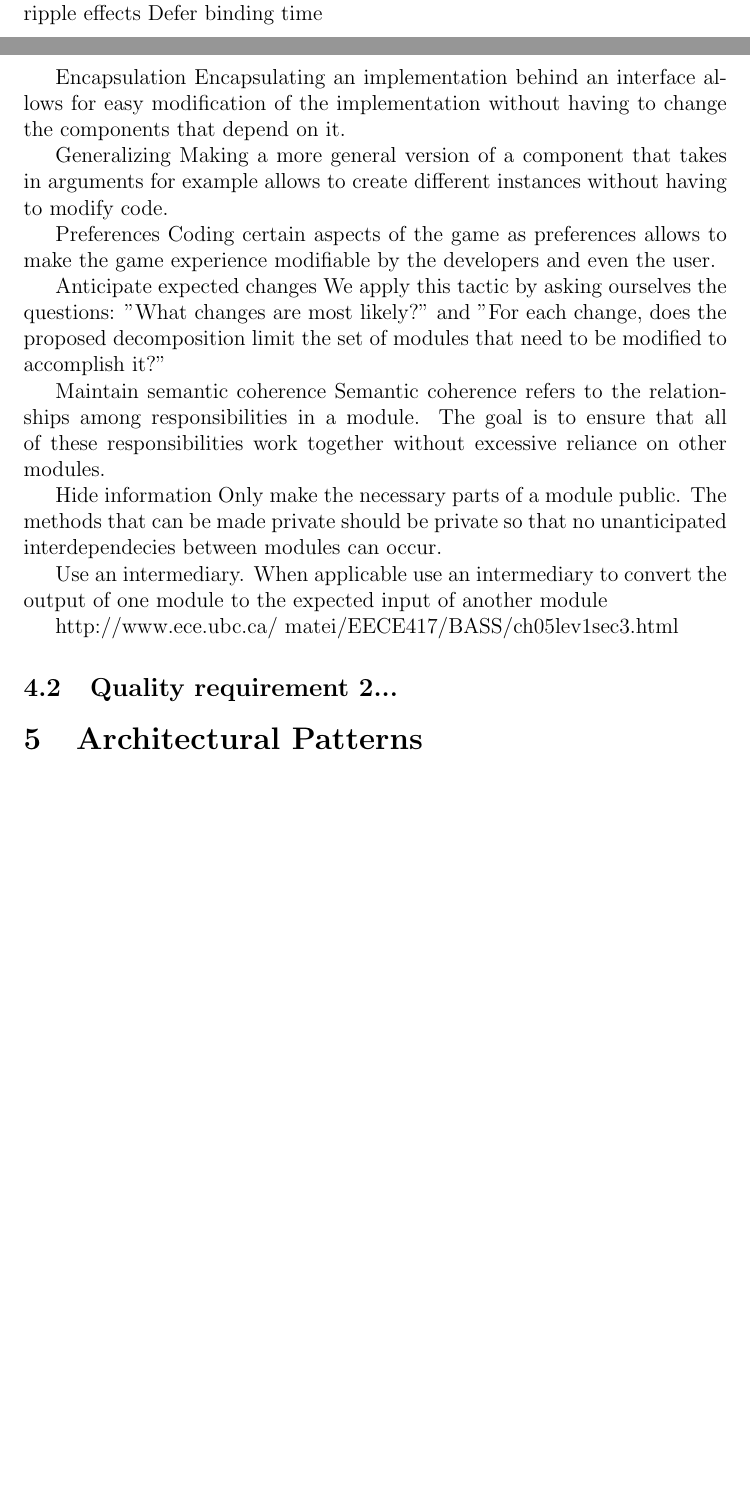
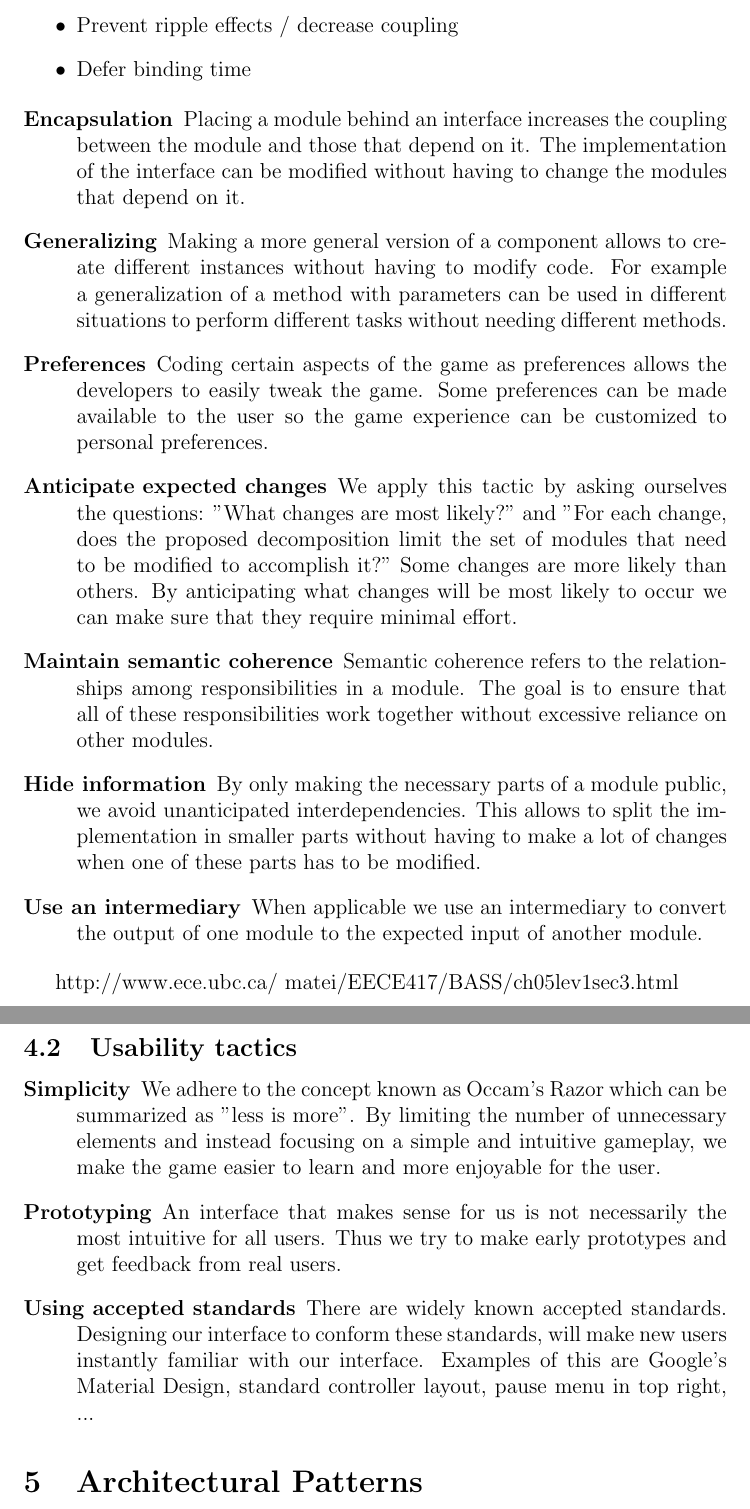
Before and after one commit to Aborysa/bombhunt, a LaTeX document (report/architecture.tex, which reads report/tex/tactics.tex): two parts of pages 1 and 2 of 3 before the commit and two parts of pages 2 and 3 of 4 after it, joined at a grey line, cut at the place of the change, the shorter picture padded with empty space. Compiled offline with pdfLaTeX.

Commit message:
Added usability tactics and formatting

```diff
--- a/report/tex/tactics.tex
+++ b/report/tex/tactics.tex
@@ -5,32 +5,42 @@ This section outlines the architectural tactics applied in this project to meet
 	The goal of modifiability tactics is to lower the cost of making a change to the system. In general we define this cost as the time spent on making a change.
 
 	In general, the tactics here discussed try to
-	Localize modifications
-	Prevent ripple effects
-	Defer binding time
+	\begin{itemize}
+		\item Localize modifications / increase cohesion
+		\item Prevent ripple effects / decrease coupling
+		\item Defer binding time
+	\end{itemize}
 
-	Encapsulation
-	Encapsulating an implementation behind an interface allows for easy modification of the implementation without having to change the components that depend on it.
 
-	Generalizing
-	Making a more general version of a component that takes in arguments for example allows to create different instances without having to modify code.
-
-	Preferences
-	Coding certain aspects of the game as preferences allows to make the game experience modifiable by the developers and even the user.
-
-	Anticipate expected changes
-	We apply this tactic by asking ourselves the questions: "What changes are most likely?" and "For each change, does the proposed decomposition limit the set of modules that need to be modified to accomplish it?"
-
-	Maintain semantic coherence
-	Semantic coherence refers to the relationships among responsibilities in a module. The goal is to ensure that all of these responsibilities work together without excessive reliance on other modules.
-
-	Hide information
-	Only make the necessary parts of a module public. The methods that can be made private should be private so that no unanticipated interdependecies between modules can occur.
-
-	Use an intermediary.
-	When applicable use an intermediary to convert the output of one module to the expected input of another module
+	\begin{description}
+		\item [Encapsulation]
+			Placing a module behind an interface increases the coupling between the module and those that depend on it. The implementation of the interface can be modified without having to change the modules that depend on it.
+		\item [Generalizing]
+			Making a more general version of a component allows to create different instances without having to modify code. For example a generalization of a method with parameters can be used in different situations to perform different tasks without needing different methods.
+		\item [Preferences]
+			Coding certain aspects of the game as preferences allows the developers to easily tweak the game. Some preferences can be made available to the user so the game experience can be customized to personal preferences.
+		\item [Anticipate expected changes]
+			We apply this tactic by asking ourselves the questions: "What changes are most likely?" and "For each change, does the proposed decomposition limit the set of modules that need to be modified to accomplish it?" Some changes are more likely than others. By anticipating what changes will be most likely to occur we can make sure that they require minimal effort.
+		\item [Maintain semantic coherence]
+			Semantic coherence refers to the relationships among responsibilities in a module. The goal is to ensure that all of these responsibilities work together without excessive reliance on other modules.
+		\item [Hide information]
+			By only making the necessary parts of a module public, we avoid unanticipated interdependencies. This allows to split the implementation in smaller parts without having to make a lot of changes when one of these parts has to be modified.
+		\item [Use an intermediary]
+		When applicable we use an intermediary to convert the output of one module to the expected input of another module.
+	\end{description}
 
 	http://www.ece.ubc.ca/~matei/EECE417/BASS/ch05lev1sec3.html
 
 
-	\subsection{Quality requirement 2...}
+	\subsection{Usability tactics}
+		\begin{description}
+			\item[Simplicity]
+			We adhere to the concept known as Occam's Razor which can be summarized as "less is more". By limiting the number of unnecessary elements and instead focusing on a simple and intuitive gameplay, we make the game easier to learn and more enjoyable for the user.
+
+			\item[Prototyping]
+			An interface that makes sense for us is not necessarily the most intuitive for all users. Thus we try to make early prototypes and get feedback from real users.
+
+			\item[Using accepted standards]
+			There are widely known accepted standards. Designing our interface to conform these standards, will make new users instantly familiar with our interface. Examples of this are Google's Material Design, standard controller layout, pause menu in top right, ...
+
+		\end{description}
```
